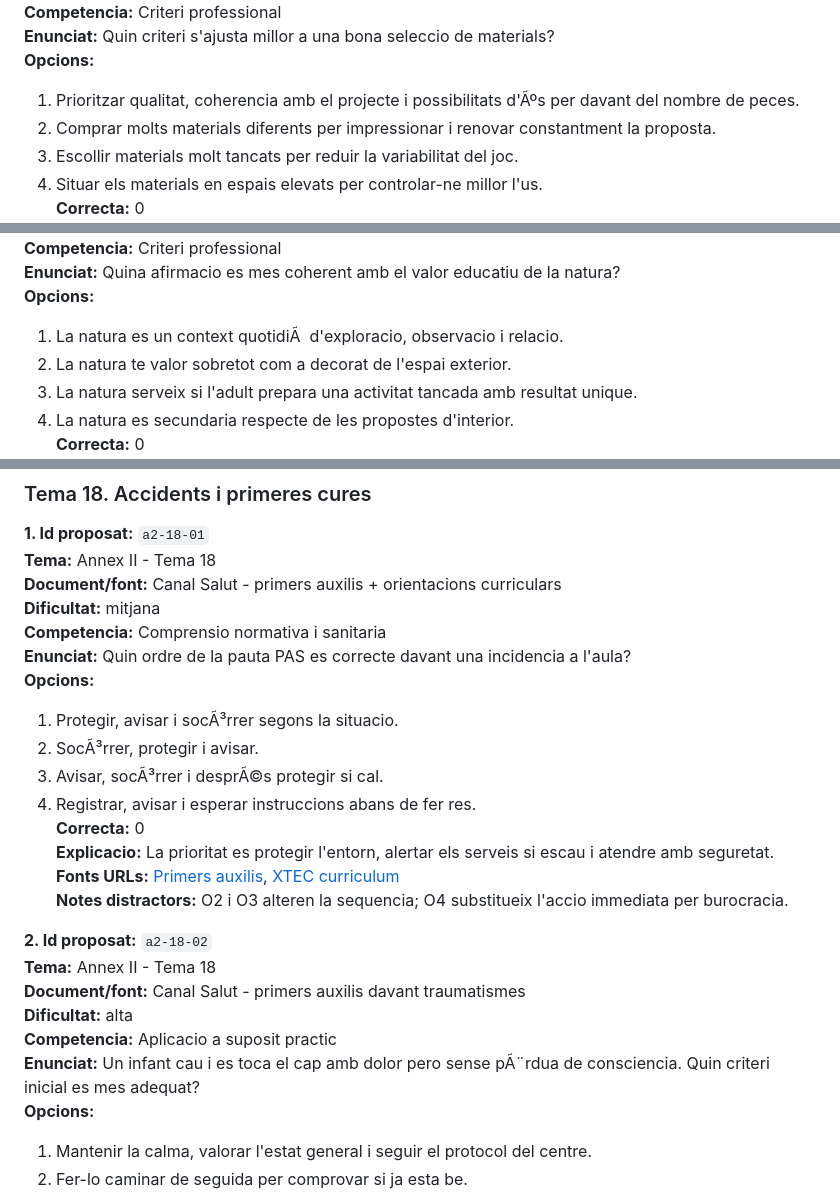
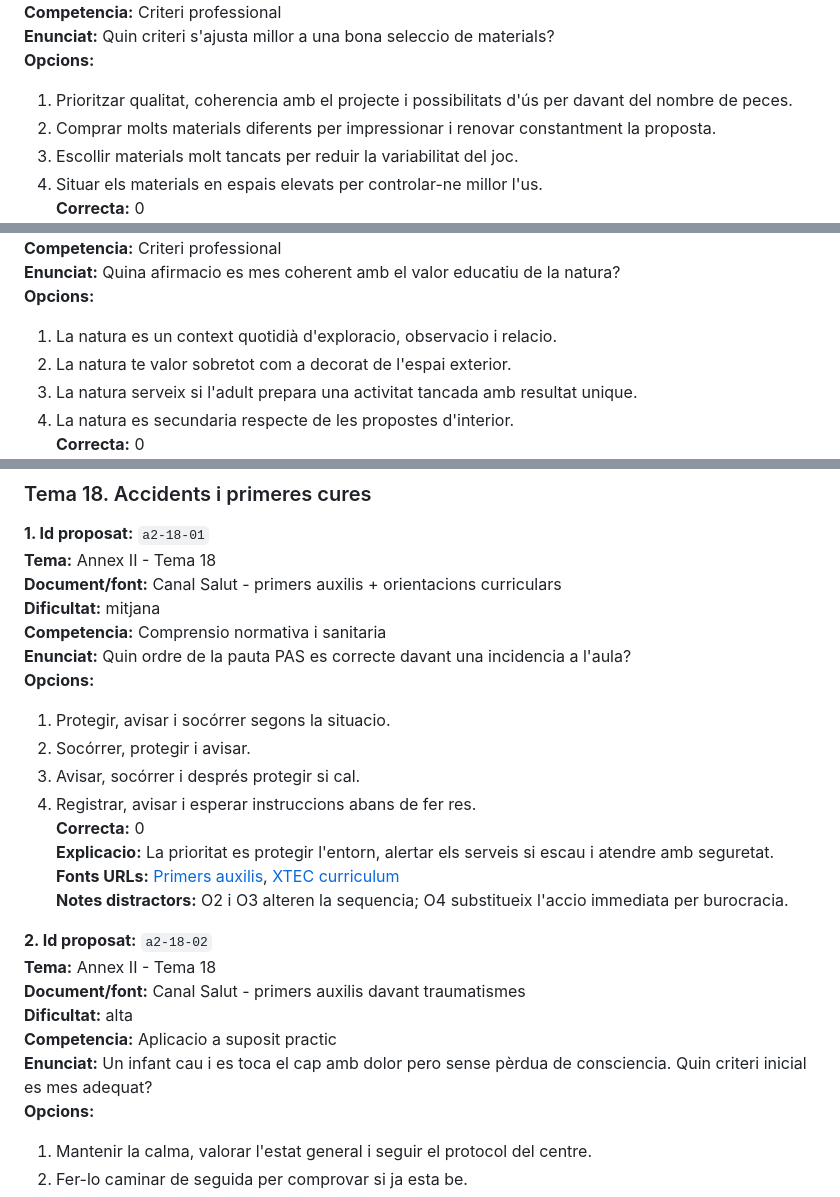
Before and after one commit to gabe95eGa/AppOpoPame, a Markdown page: docs/recerca-annex-2-temes-10-18.md, 3 parts joined by grey strips. Rendered like a GitHub page.

Commit message:
OKCommit

```diff
--- a/docs/recerca-annex-2-temes-10-18.md
+++ b/docs/recerca-annex-2-temes-10-18.md
@@ -305,7 +305,7 @@ Objectiu: ampliar i millorar el banc de preguntes de l'AppOpoPame per als temes
 **Competencia:** Criteri professional
 **Enunciat:** Quin criteri s'ajusta millor a una bona seleccio de materials?
 **Opcions:**
-1. Prioritzar qualitat, coherencia amb el projecte i possibilitats d'Ãºs per davant del nombre de peces.
+1. Prioritzar qualitat, coherencia amb el projecte i possibilitats d'ús per davant del nombre de peces.
 2. Comprar molts materials diferents per impressionar i renovar constantment la proposta.
 3. Escollir materials molt tancats per reduir la variabilitat del joc.
 4. Situar els materials en espais elevats per controlar-ne millor l'us.
@@ -437,7 +437,7 @@ Objectiu: ampliar i millorar el banc de preguntes de l'AppOpoPame per als temes
 **Competencia:** Criteri professional
 **Enunciat:** Quina afirmacio es mes coherent amb el valor educatiu de la natura?
 **Opcions:**
-1. La natura es un context quotidiÃ  d'exploracio, observacio i relacio.
+1. La natura es un context quotidià d'exploracio, observacio i relacio.
 2. La natura te valor sobretot com a decorat de l'espai exterior.
 3. La natura serveix si l'adult prepara una activitat tancada amb resultat unique.
 4. La natura es secundaria respecte de les propostes d'interior.
@@ -603,9 +603,9 @@ Objectiu: ampliar i millorar el banc de preguntes de l'AppOpoPame per als temes
 **Competencia:** Comprensio normativa i sanitaria
 **Enunciat:** Quin ordre de la pauta PAS es correcte davant una incidencia a l'aula?
 **Opcions:**
-1. Protegir, avisar i socÃ³rrer segons la situacio.
-2. SocÃ³rrer, protegir i avisar.
-3. Avisar, socÃ³rrer i desprÃ©s protegir si cal.
+1. Protegir, avisar i socórrer segons la situacio.
+2. Socórrer, protegir i avisar.
+3. Avisar, socórrer i després protegir si cal.
 4. Registrar, avisar i esperar instruccions abans de fer res.
 **Correcta:** 0
 **Explicacio:** La prioritat es protegir l'entorn, alertar els serveis si escau i atendre amb seguretat.
@@ -617,7 +617,7 @@ Objectiu: ampliar i millorar el banc de preguntes de l'AppOpoPame per als temes
 **Document/font:** Canal Salut - primers auxilis davant traumatismes
 **Dificultat:** alta
 **Competencia:** Aplicacio a suposit practic
-**Enunciat:** Un infant cau i es toca el cap amb dolor pero sense pÃ¨rdua de consciencia. Quin criteri inicial es mes adequat?
+**Enunciat:** Un infant cau i es toca el cap amb dolor pero sense pèrdua de consciencia. Quin criteri inicial es mes adequat?
 **Opcions:**
 1. Mantenir la calma, valorar l'estat general i seguir el protocol del centre.
 2. Fer-lo caminar de seguida per comprovar si ja esta be.
```
Also changed, not shown: other parts of docs/recerca-annex-2-temes-10-18.md (+1 -1 lines).
